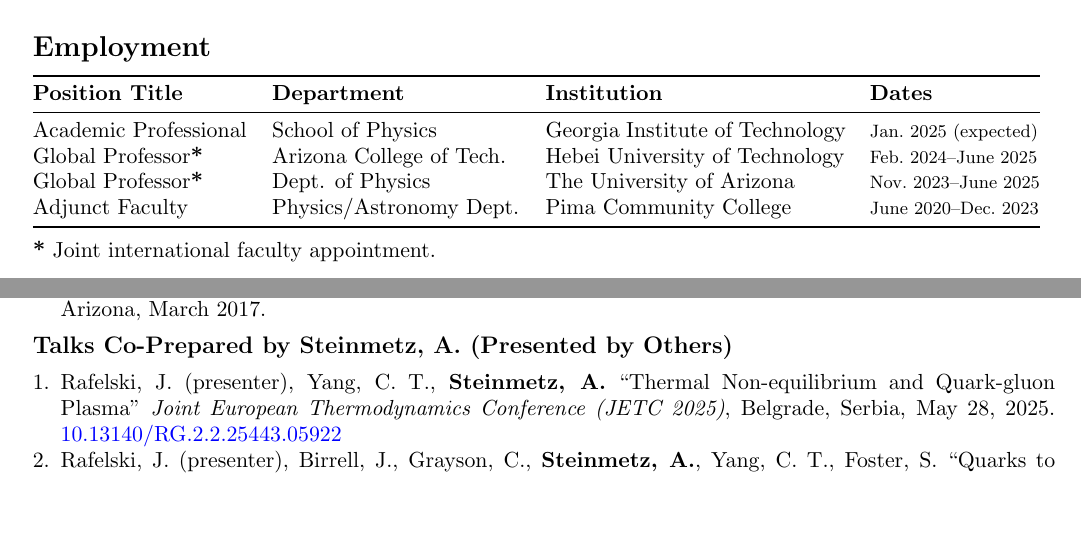
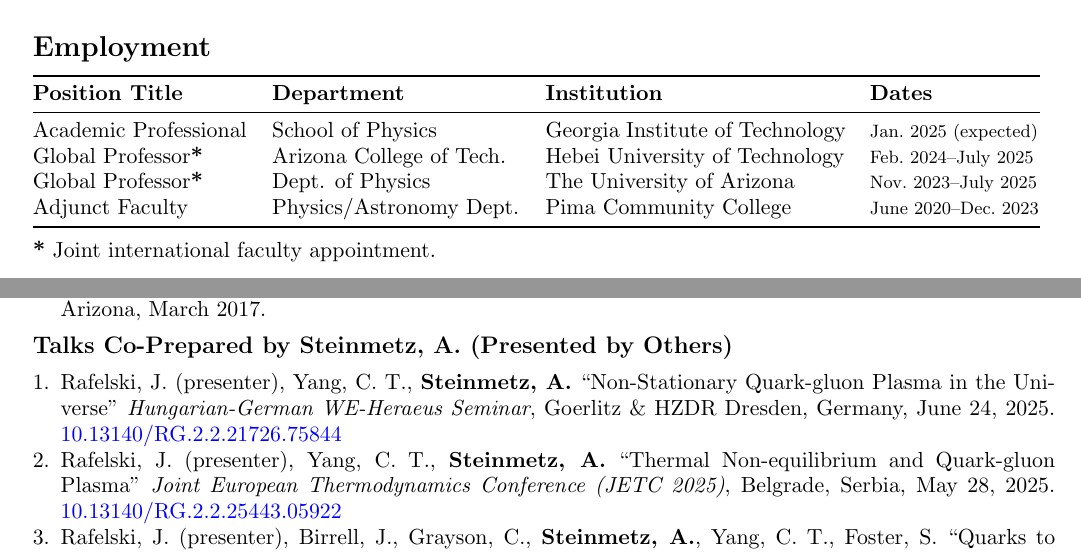
Before and after one commit to ajsteinmetz/cv-ajsteinmetz, a LaTeX CV (cv_ajsteinmetz.tex): two parts of pages 1 and 2 of 5, joined at a grey line, cut so that both start at the same text, the shorter picture padded with empty space. Compiled offline with pdfLaTeX.

Commit message:
Added another presentation.

```diff
--- a/cv_ajsteinmetz.tex
+++ b/cv_ajsteinmetz.tex
@@ -52,8 +52,8 @@
     \textbf{Position Title} & \textbf{Department} & \textbf{Institution} & \textbf{Dates} \\
     \midrule
     Academic Professional & School of Physics & Georgia Institute of Technology & {\footnotesize Jan.~2025 (expected)} \\
-    Global Professor\textbf{*} & Arizona College of Tech. & Hebei University of Technology & {\footnotesize Feb.~2024--June 2025} \\
-    Global Professor\textbf{*} & Dept. of Physics & The University of Arizona              & {\footnotesize Nov.~2023--June 2025} \\
+    Global Professor\textbf{*} & Arizona College of Tech. & Hebei University of Technology & {\footnotesize Feb.~2024--July 2025} \\
+    Global Professor\textbf{*} & Dept. of Physics & The University of Arizona              & {\footnotesize Nov.~2023--July 2025} \\
     Adjunct Faculty  & Physics/Astronomy Dept. & Pima Community College       & {\footnotesize June~2020--Dec.~2023} \\
     \bottomrule
 \end{tabular}
@@ -153,7 +153,7 @@
 {\large\textbf{Talks Co-Prepared by Steinmetz, A. (Presented by Others)}}
 
 \begin{enumerate}[leftmargin=*,nosep]
-    %\item Rafelski, J. (presenter), Yang, C. T., \textbf{Steinmetz, A.} ``Non-Stationary Quark-gluon Plasma in the Universe'' \textit{Hungarian-German WE-Heraeus Seminar}, Goerlitz \& HZDR Dresden, Germany, June, 2025.
+    \item Rafelski, J. (presenter), Yang, C. T., \textbf{Steinmetz, A.} ``Non-Stationary Quark-gluon Plasma in the Universe'' \textit{Hungarian-German WE-Heraeus Seminar}, Goerlitz \& HZDR Dresden, Germany, June 24, 2025. \href{http://dx.doi.org/10.13140/RG.2.2.21726.75844}{10.13140/RG.2.2.21726.75844}
     \item Rafelski, J. (presenter), Yang, C. T., \textbf{Steinmetz, A.} ``Thermal Non-equilibrium and Quark-gluon Plasma'' \textit{Joint European Thermodynamics Conference (JETC 2025)}, Belgrade, Serbia, May 28, 2025. \href{http://dx.doi.org/10.13140/RG.2.2.25443.05922}{10.13140/RG.2.2.25443.05922}
     \item Rafelski, J. (presenter), Birrell, J., Grayson, C., \textbf{Steinmetz, A.}, Yang, C.~T., Foster, S. ``Quarks to Cosmos: Particles and Plasma in Cosmological Evolution.'' \textit{16th Conference on Quark Confinement and the Hadron Spectrum (QCHSC 2024)}, The University of Adelaide, Cairns, Australia, August 9, 2024.\\ \href{http://dx.doi.org/10.13140/RG.2.2.19642.30407}{10.13140/RG.2.2.19642.30407}.
     \item Rafelski, J. (presenter), Yang, C.~T., Birrell, J., Grayson, C., Foster, S., \textbf{Steinmetz, A.} ``Particles \& Plasmas in the First Hour of the Universe.'' \textit{Particles \& Plasmas Symposium (PP2024)}, HUN-REN Wigner Research Centre for Physics, Budapest, Hungary, June 11, 2024. \href{http://dx.doi.org/10.13140/RG.2.2.22997.74727}{10.13140/RG.2.2.22997.74727}.
```
